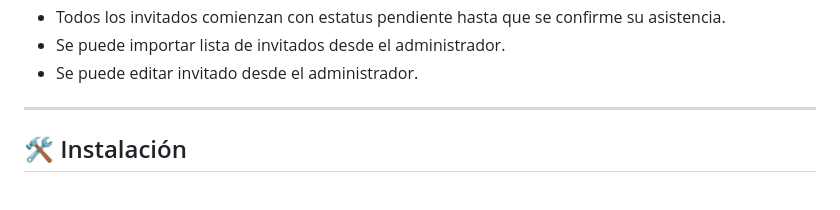
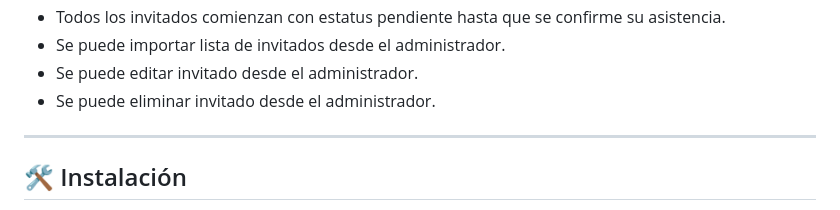
Before and after one commit to HubCde/claulet, a Markdown page: README.md, the part around the change. Drawn GitHub-style.

Commit message:
docs: Se agrega documentacion al README

```diff
--- a/README.md
+++ b/README.md
@@ -82,6 +82,7 @@ Claulet/
 - Todos los invitados comienzan con estatus pendiente hasta que se confirme su asistencia.
 - Se puede importar lista de invitados desde el administrador.
 - Se puede editar invitado desde el administrador.
+- Se puede eliminar invitado desde el administrador.
 
 
 
```
